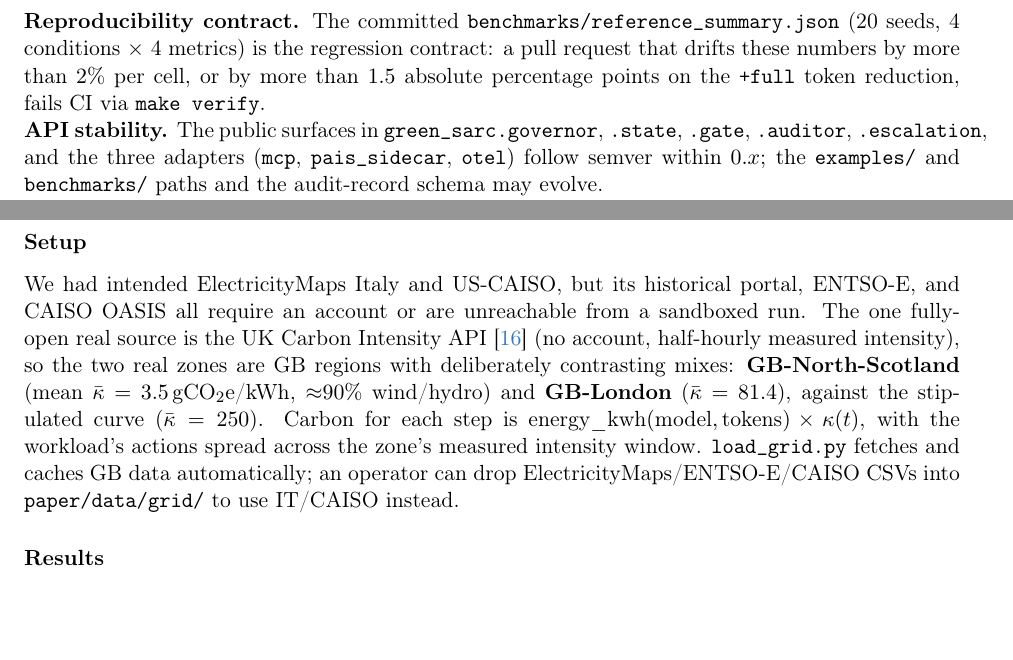
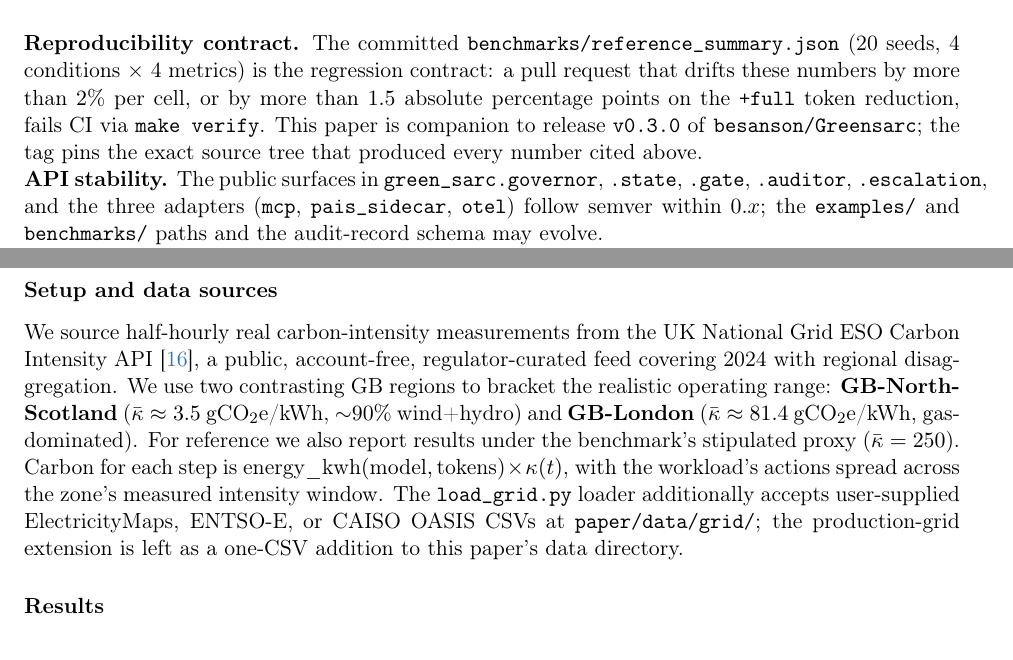
Before and after one commit to besanson/Greensarc, a LaTeX paper (paper/green-sarc.tex): two parts of pages 10 and 21 of 30, joined at a grey line, cut so that both start at the same text, the shorter picture padded with empty space. Compiled offline with pdfLaTeX.

Commit message:
Post-Band-1 polish: abstract snowball callout, v0.3.0 git tag, repro pointer, deviation paragraph cleanup (#8)
§6 reproducibility box pins the v0.3.0 tag; §11.5 setup rewritten to lead with the UK National Grid ESO Carbon Intensity methodology (ElectricityMaps/ENTSO-E/CAISO remain optional drop-in CSV paths); release.yml publishes only on a GitHub Release, never a bare tag push; ci.yml guardrail fails on test-count drift from 122; README Releases bullet; CHANGELOG paper-companion line. Abstract snowball callout already landed in PR #7. No src/ changes, no PyPI publish, no GitHub Release.

https://claude.ai/code/session_019HZoCnhKXifgjThYSNx1zM

```diff
--- a/paper/green-sarc.tex
+++ b/paper/green-sarc.tex
@@ -285,7 +285,7 @@ Audit schema & \texttt{plan\_id}, \texttt{session\_id}, \texttt{parent\_action\_
 \label{tab:roadmap}
 \end{table}
 
-\noindent\textbf{Reproducibility contract.} The committed \texttt{benchmarks/reference\_summary.json} (20 seeds, 4 conditions $\times$ 4 metrics) is the regression contract: a pull request that drifts these numbers by more than $2\%$ per cell, or by more than $1.5$ absolute percentage points on the \texttt{+full} token reduction, fails CI via \texttt{make verify}.
+\noindent\textbf{Reproducibility contract.} The committed \texttt{benchmarks/reference\_summary.json} (20 seeds, 4 conditions $\times$ 4 metrics) is the regression contract: a pull request that drifts these numbers by more than $2\%$ per cell, or by more than $1.5$ absolute percentage points on the \texttt{+full} token reduction, fails CI via \texttt{make verify}. This paper is companion to release \texttt{v0.3.0} of \texttt{besanson/Greensarc}; the tag pins the exact source tree that produced every number cited above.
 
 \noindent\textbf{API stability.} The public surfaces in \texttt{green\_sarc.governor}, \texttt{.state}, \texttt{.gate}, \texttt{.auditor}, \texttt{.escalation}, and the three adapters (\texttt{mcp}, \texttt{pais\_sidecar}, \texttt{otel}) follow semver within $0.x$; the \texttt{examples/} and \texttt{benchmarks/} paths and the audit-record schema may evolve.
 
@@ -529,8 +529,8 @@ The IBP pipeline tightened two claims and the real trace now corroborates them:
 \subsection{Carbon savings under real grid mixes}\label{sec:realgrid}
 The carbon results so far use a stipulated intensity curve. We re-compute the BurstGPT carbon reductions under measured grid intensity for two zones with contrasting generation mixes.
 
-\subsubsection*{Setup}
-We had intended ElectricityMaps Italy and US-CAISO, but its historical portal, ENTSO-E, and CAISO OASIS all require an account or are unreachable from a sandboxed run. The one fully-open real source is the UK Carbon Intensity API~\cite{ukcarbon} (no account, half-hourly measured intensity), so the two real zones are GB regions with deliberately contrasting mixes: \textbf{GB-North-Scotland} (mean $\bar\kappa=3.5$\,gCO\textsubscript{2}e/kWh, $\approx$$90\%$ wind/hydro) and \textbf{GB-London} ($\bar\kappa=81.4$), against the stipulated curve ($\bar\kappa=250$). Carbon for each step is $\text{energy\_kwh}(\text{model},\text{tokens})\times\kappa(t)$, with the workload's actions spread across the zone's measured intensity window. \texttt{load\_grid.py} fetches and caches GB data automatically; an operator can drop ElectricityMaps/ENTSO-E/CAISO CSVs into \texttt{paper/data/grid/} to use IT/CAISO instead.
+\subsubsection*{Setup and data sources}
+We source half-hourly real carbon-intensity measurements from the UK National Grid ESO Carbon Intensity API~\cite{ukcarbon}, a public, account-free, regulator-curated feed covering 2024 with regional disaggregation. We use two contrasting GB regions to bracket the realistic operating range: \textbf{GB-North-Scotland} ($\bar\kappa \approx 3.5$ gCO\textsubscript{2}e/kWh, $\sim$$90\%$ wind+hydro) and \textbf{GB-London} ($\bar\kappa \approx 81.4$ gCO\textsubscript{2}e/kWh, gas-dominated). For reference we also report results under the benchmark's stipulated proxy ($\bar\kappa = 250$). Carbon for each step is $\text{energy\_kwh}(\text{model},\text{tokens})\times\kappa(t)$, with the workload's actions spread across the zone's measured intensity window. The \texttt{load\_grid.py} loader additionally accepts user-supplied ElectricityMaps, ENTSO-E, or CAISO OASIS CSVs at \texttt{paper/data/grid/}; the production-grid extension is left as a one-CSV addition to this paper's data directory.
 
 \subsubsection*{Results}
 \begin{table}[H]
```
Also changed, not shown: .github/workflows/ci.yml (+5 -0 lines), .github/workflows/release.yml (+6 -3 lines), CHANGELOG.md, README.md.
